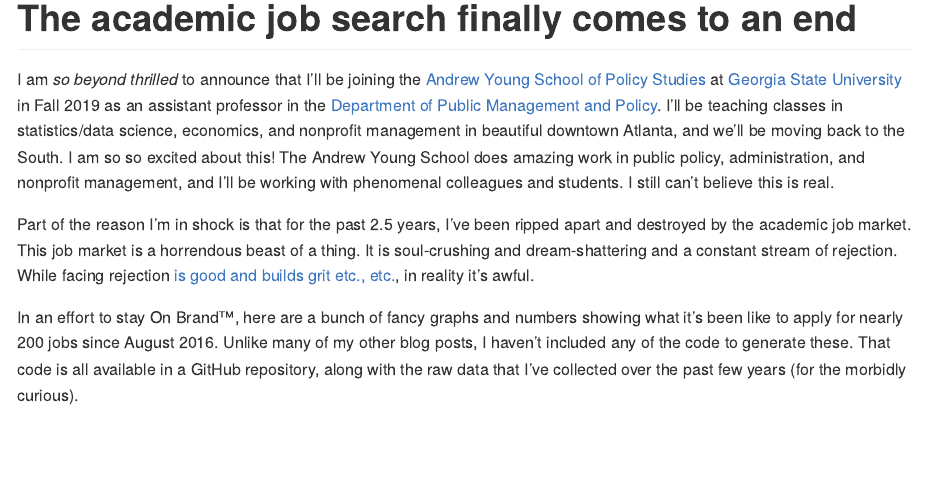
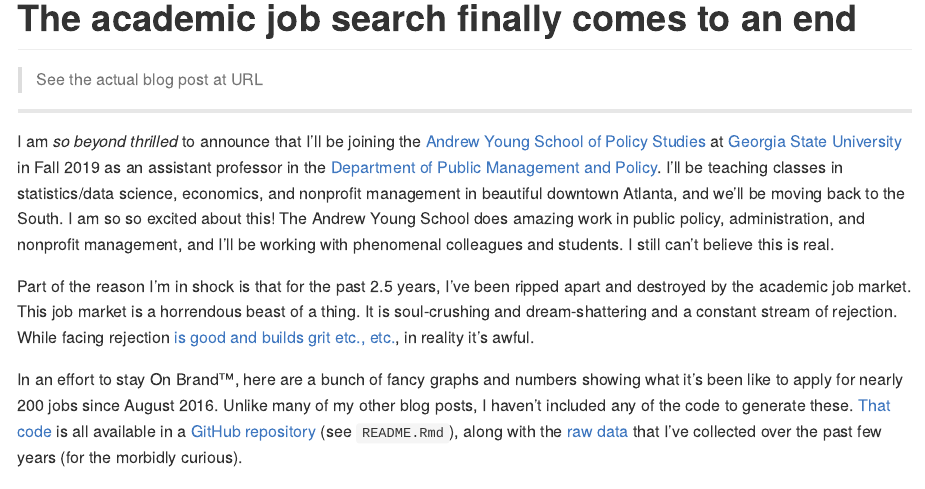
Before and after one commit to andrewheiss/academic-job-market, an R Markdown document (README.Rmd): the page in a window 1100 px wide, from its top. The pictures show the output file README.md that the author committed with the source, drawn offline in the style of GitHub.

Commit message:
Add links to GitHub

````diff
--- a/README.Rmd
+++ b/README.Rmd
@@ -9,11 +9,15 @@
 knitr::opts_chunk$set(echo = FALSE, fig.retina = 2)
 ```
 
+> See the actual blog post at URL
+
+---
+
 I am *so beyond thrilled* to announce that I'll be joining the [Andrew Young School of Policy Studies](https://aysps.gsu.edu/) at [Georgia State University](https://www.gsu.edu/) in Fall 2019 as an assistant professor in the [Department of Public Management and Policy](https://aysps.gsu.edu/public-management-policy/). I'll be teaching classes in statistics/data science, economics, and nonprofit management in beautiful downtown Atlanta, and we'll be moving back to the South. I am so so excited about this! The Andrew Young School does amazing work in public policy, administration, and nonprofit management, and I'll be working with phenomenal colleagues and students. I still can't believe this is real.
 
 Part of the reason I'm in shock is that for the past 2.5 years, I've been ripped apart and destroyed by the academic job market. This job market is a horrendous beast of a thing. It is soul-crushing and dream-shattering and a constant stream of rejection. While facing rejection [is good and builds grit etc., etc.](https://www.nytimes.com/2018/12/14/opinion/sunday/writers-rejections-resolutions.html), in reality it's awful.
 
-In an effort to stay On Brand™, here are a bunch of fancy graphs and numbers showing what it's been like to apply for nearly 200 jobs since August 2016. Unlike many of my other blog posts, I haven't included any of the code to generate these. That code is all available in a GitHub repository, along with the raw data that I've collected over the past few years (for the morbidly curious).
+In an effort to stay On Brand™, here are a bunch of fancy graphs and numbers showing what it's been like to apply for nearly 200 jobs since August 2016. Unlike many of my other blog posts, I haven't included any of the code to generate these. [That code](https://github.com/andrewheiss/academic-job-market/blob/master/README.Rmd) is all available in a [GitHub repository](https://github.com/andrewheiss/academic-job-market) (see `README.Rmd`), along with the [raw data](https://github.com/andrewheiss/academic-job-market/blob/master/data/jobs_clean.csv) that I've collected over the past few years (for the morbidly curious).
 
 ```{r load-libraries-data, warning=FALSE, message=FALSE}
 library(tidyverse)
````
Also changed, not shown: README.md, README.Rmd (2 more changed lines).
